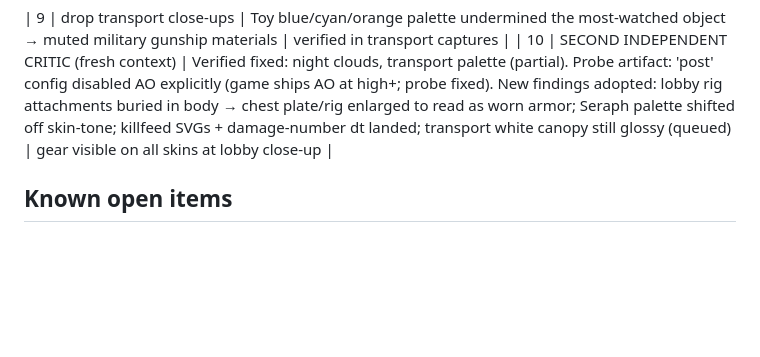
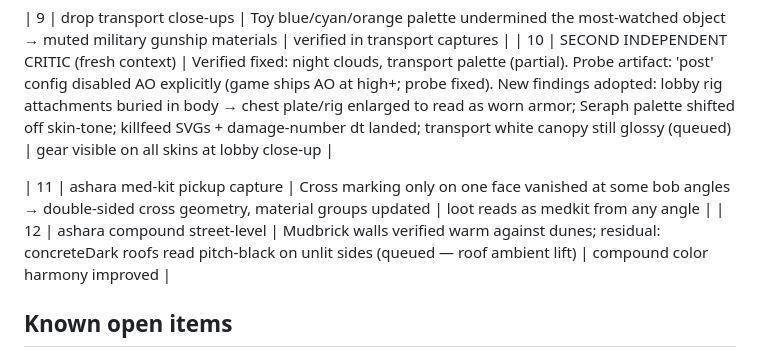
Before and after one commit to TKY-27/Xo-Beta, a Markdown page: docs/QA_STATE.md, the part around the change. Rendered like a GitHub page; blank space fills up the shorter version.

Commit message:
docs(qa): cycles 11-12 recorded

```diff
--- a/docs/QA_STATE.md
+++ b/docs/QA_STATE.md
@@ -44,6 +44,9 @@ five cycles.
 | 9 | drop transport close-ups | Toy blue/cyan/orange palette undermined the most-watched object → muted military gunship materials | verified in transport captures |
 | 10 | SECOND INDEPENDENT CRITIC (fresh context) | Verified fixed: night clouds, transport palette (partial). Probe artifact: 'post' config disabled AO explicitly (game ships AO at high+; probe fixed). New findings adopted: lobby rig attachments buried in body → chest plate/rig enlarged to read as worn armor; Seraph palette shifted off skin-tone; killfeed SVGs + damage-number dt landed; transport white canopy still glossy (queued) | gear visible on all skins at lobby close-up |
 
+| 11 | ashara med-kit pickup capture | Cross marking only on one face vanished at some bob angles → double-sided cross geometry, material groups updated | loot reads as medkit from any angle |
+| 12 | ashara compound street-level | Mudbrick walls verified warm against dunes; residual: concreteDark roofs read pitch-black on unlit sides (queued — roof ambient lift) | compound color harmony improved |
+
 ## Known open items
 
 - Engine-level WebGPU validation warnings (`Binding size … is zero`) from
```
